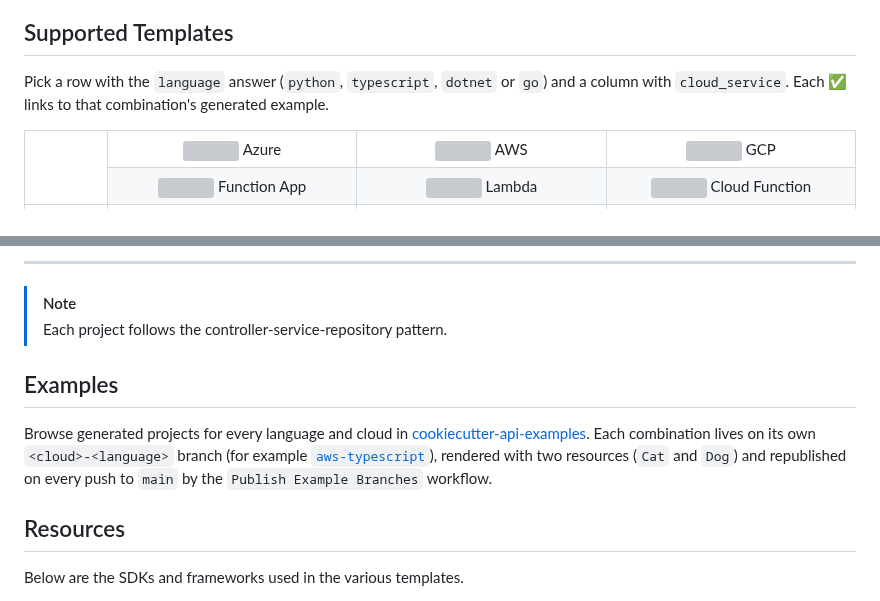
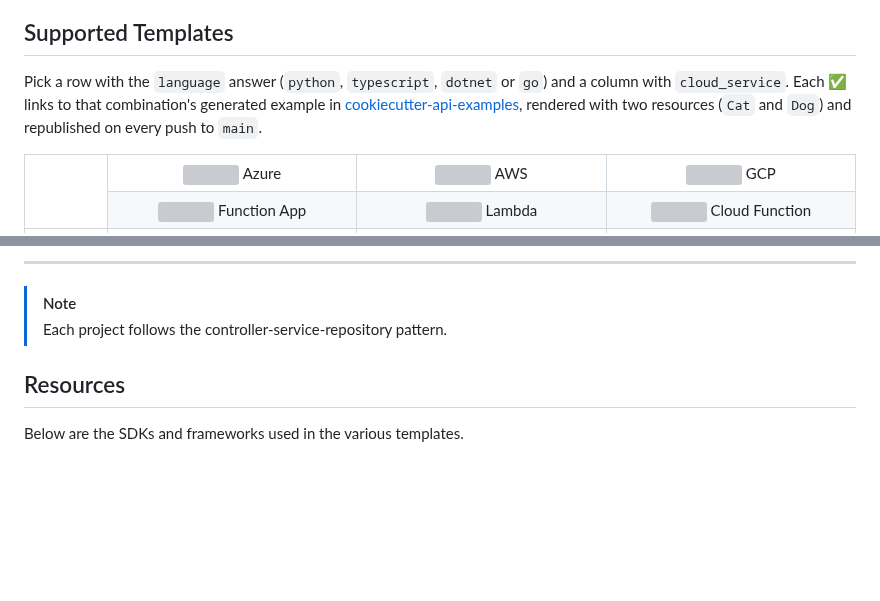
Before and after one commit to Code-and-Sorts/cookiecutter-api, a Markdown page: README.md, 2 parts joined by grey strips. Drawn GitHub-style; blank space fills up the shorter version; grey boxes are pictures that could not be loaded.

Commit message:
Fold the examples note into Supported Templates
Co-Authored-By: Claude Opus 5.5 <noreply@anthropic.com>
Claude-Session: https://claude.ai/code/session_01MDcvdCB9LH9aHoA3U2itdj

```diff
--- a/README.md
+++ b/README.md
@@ -146,7 +146,9 @@ to answer, writes to the emulator and leaves its records there; `make emulator-d
 ## Supported Templates
 
 Pick a row with the `language` answer (`python`, `typescript`, `dotnet` or `go`) and a
-column with `cloud_service`. Each ✅ links to that combination's generated example.
+column with `cloud_service`. Each ✅ links to that combination's generated example in
+[cookiecutter-api-examples](https://github.com/Code-and-Sorts/cookiecutter-api-examples),
+rendered with two resources (`Cat` and `Dog`) and republished on every push to `main`.
 
 <table width="100%">
   <tr>
@@ -189,15 +191,6 @@ column with `cloud_service`. Each ✅ links to that combination's generated exam
 ---
 > [!NOTE]
 > Each project follows the controller-service-repository pattern.
-
-## Examples
-
-Browse generated projects for every language and cloud in
-[cookiecutter-api-examples](https://github.com/Code-and-Sorts/cookiecutter-api-examples).
-Each combination lives on its own `<cloud>-<language>` branch (for example
-[`aws-typescript`](https://github.com/Code-and-Sorts/cookiecutter-api-examples/tree/aws-typescript)),
-rendered with two resources (`Cat` and `Dog`) and republished on every push to `main`
-by the `Publish Example Branches` workflow.
 
 ## Resources
 
```
